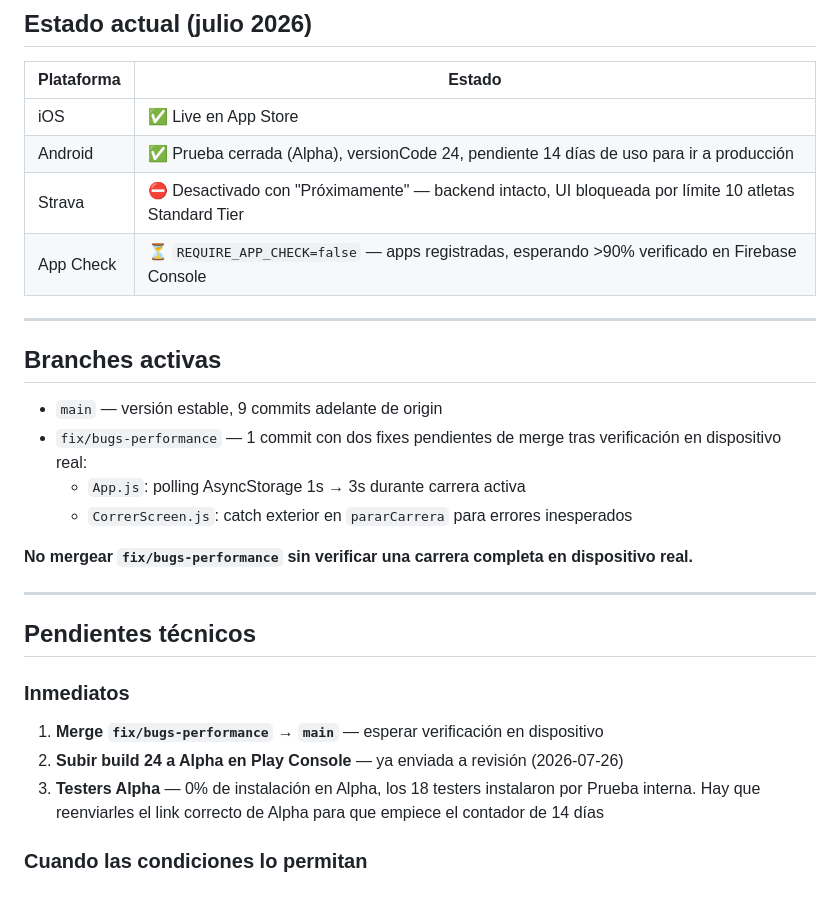
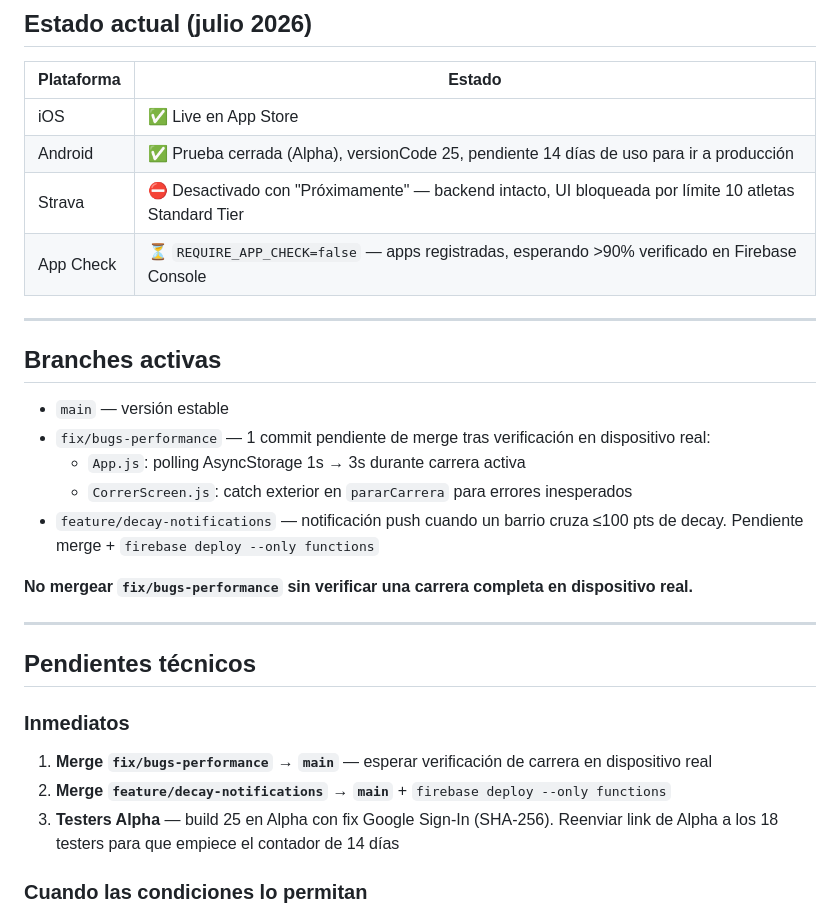
Before and after one commit to Miguelhsa/ConqueRun, a Markdown page: CLAUDE.md, the part around the change. Drawn GitHub-style.

```diff
--- a/CLAUDE.md
+++ b/CLAUDE.md
@@ -17,7 +17,7 @@ Stack: React Native + Expo SDK 54 · Firebase Auth + Firestore + Cloud Functions
 | Plataforma | Estado |
 |---|---|
 | iOS | ✅ Live en App Store |
-| Android | ✅ Prueba cerrada (Alpha), versionCode 24, pendiente 14 días de uso para ir a producción |
+| Android | ✅ Prueba cerrada (Alpha), versionCode 25, pendiente 14 días de uso para ir a producción |
 | Strava | ⛔ Desactivado con "Próximamente" — backend intacto, UI bloqueada por límite 10 atletas Standard Tier |
 | App Check | ⏳ `REQUIRE_APP_CHECK=false` — apps registradas, esperando >90% verificado en Firebase Console |
 
@@ -25,10 +25,11 @@ Stack: React Native + Expo SDK 54 · Firebase Auth + Firestore + Cloud Functions
 
 ## Branches activas
 
-- `main` — versión estable, 9 commits adelante de origin
-- `fix/bugs-performance` — 1 commit con dos fixes pendientes de merge tras verificación en dispositivo real:
+- `main` — versión estable
+- `fix/bugs-performance` — 1 commit pendiente de merge tras verificación en dispositivo real:
   - `App.js`: polling AsyncStorage 1s → 3s durante carrera activa
   - `CorrerScreen.js`: catch exterior en `pararCarrera` para errores inesperados
+- `feature/decay-notifications` — notificación push cuando un barrio cruza ≤100 pts de decay. Pendiente merge + `firebase deploy --only functions`
 
 **No mergear `fix/bugs-performance` sin verificar una carrera completa en dispositivo real.**
 
@@ -37,9 +38,9 @@ Stack: React Native + Expo SDK 54 · Firebase Auth + Firestore + Cloud Functions
 ## Pendientes técnicos
 
 ### Inmediatos
-1. **Merge `fix/bugs-performance` → `main`** — esperar verificación en dispositivo
-2. **Subir build 24 a Alpha en Play Console** — ya enviada a revisión (2026-07-26)
-3. **Testers Alpha** — 0% de instalación en Alpha, los 18 testers instalaron por Prueba interna. Hay que reenviarles el link correcto de Alpha para que empiece el contador de 14 días
+1. **Merge `fix/bugs-performance` → `main`** — esperar verificación de carrera en dispositivo real
+2. **Merge `feature/decay-notifications` → `main`** + `firebase deploy --only functions`
+3. **Testers Alpha** — build 25 en Alpha con fix Google Sign-In (SHA-256). Reenviar link de Alpha a los 18 testers para que empiece el contador de 14 días
 
 ### Cuando las condiciones lo permitan
 4. **App Check enforce** — cambiar `functions/.env.conquerrun-8d30e` a `REQUIRE_APP_CHECK=true` y `firebase deploy --only functions` cuando Firebase Console muestre >90% verificado
```
Also changed, not shown: README.md (+6 -4 lines), docs/roadmap.md (+3 -2 lines).
